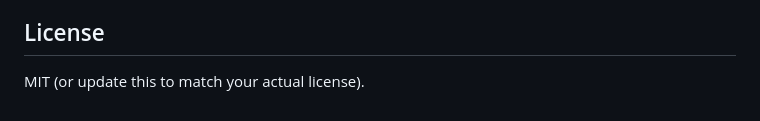
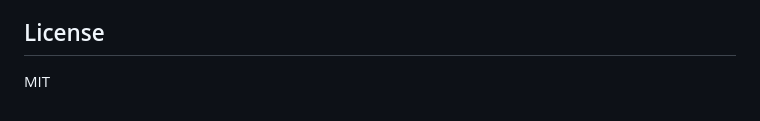
Before and after one commit to Aryan-SVNIT/Hackathon-Tracker, a Markdown page: README.md, the part around the change. GitHub-like rendering.

```diff
--- a/README.md
+++ b/README.md
@@ -96,4 +96,4 @@ Basic liveness check, returns `{"status": "ok", "time": "..."}`.
 
 ## License
 
-MIT (or update this to match your actual license).
+MIT
```
